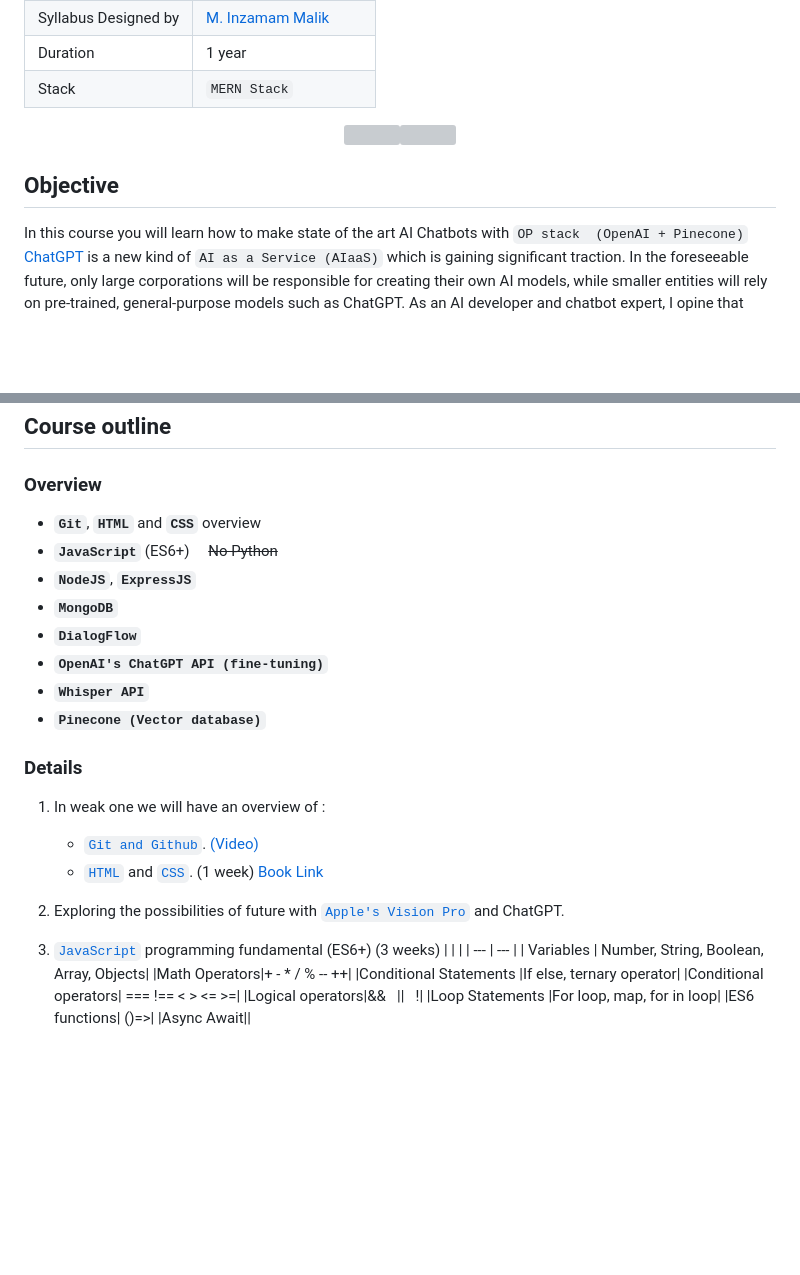
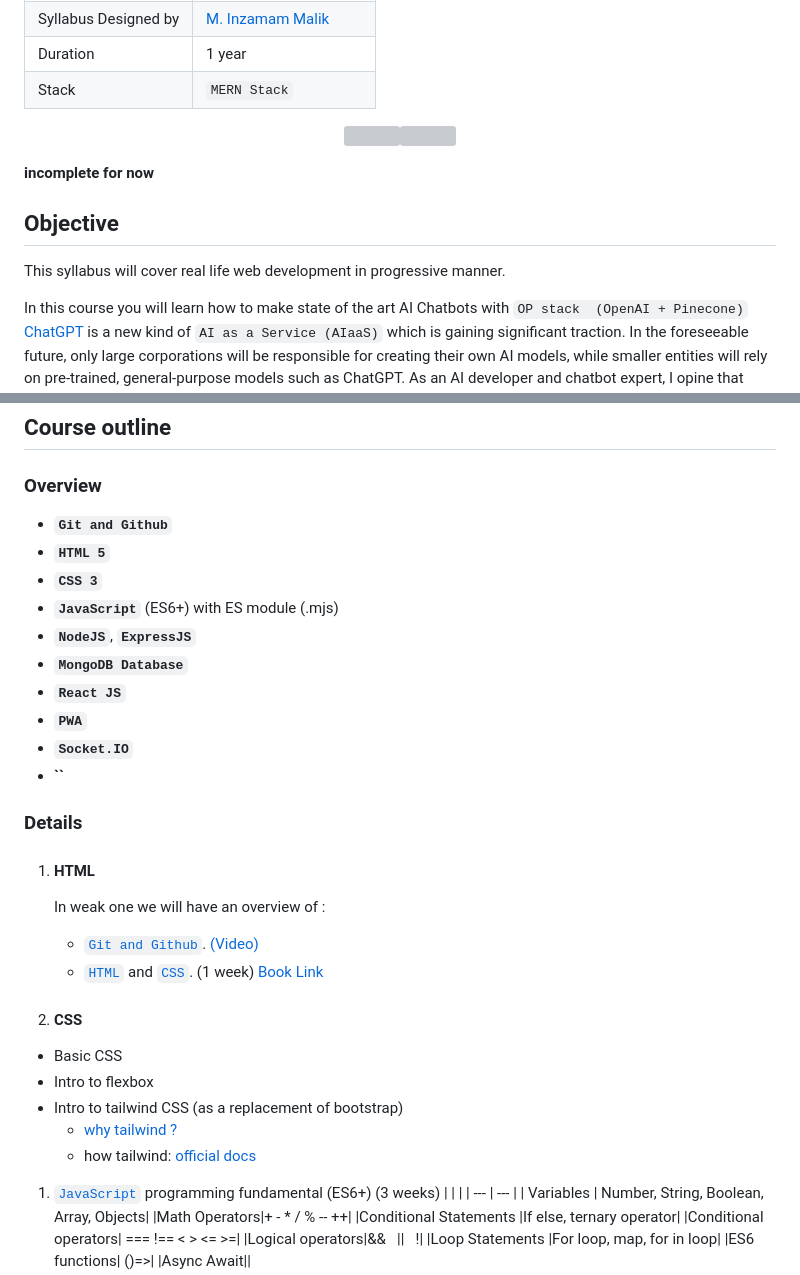
Before and after one commit to mInzamamMalik/Web-Development-Syllabus, a Markdown page: README.md, 2 parts joined by grey strips. Drawn GitHub-style; blank space fills up the shorter version; grey boxes are pictures that could not be loaded.

```diff
--- a/README2.md
+++ b/README.md
@@ -16,7 +16,11 @@
 
  <!-- Google Assistant apps you will learn latest technologies Google Dialoglfow v2,  -->
 
+**incomplete for now**
+
 ## Objective
+
+This syllabus will cover real life web development in progressive manner.
 
 In this course you will learn how to make state of the art AI Chatbots with `OP stack  (OpenAI + Pinecone)`<br>
 [ChatGPT](https://openai.com/blog/chatgpt) is a new kind of `AI as a Service (AIaaS)` which is gaining significant traction. In the foreseeable future, only large corporations will be responsible for creating their own AI models, while smaller entities will rely on pre-trained, general-purpose models such as ChatGPT. As an AI developer and chatbot expert, I opine that while ChatGPT may not yet be at the peak of its potential, it is poised to make substantial progress in the near future.
@@ -33,24 +37,34 @@ This course is designed for aspiring AI developers and Chat-bot enthusiasts, and
 
 ### Overview
 
-- **`Git`**, **`HTML`** and **`CSS`** overview
-- **`JavaScript`** (ES6+) &nbsp;&nbsp;&nbsp;&nbsp;~~No Python~~
+- **`Git and Github`**
+- **`HTML 5`**
+- **`CSS 3`**
+- **`JavaScript`** (ES6+) with ES module (.mjs)
 - **`NodeJS`**, **`ExpressJS`**
-- **`MongoDB`**
-- **`DialogFlow`**
-- **`OpenAI's ChatGPT API (fine-tuning)`**
-- **`Whisper API`**
-- **`Pinecone (Vector database)`**
+- **`MongoDB Database`**
+- **`React JS`**
+- **`PWA`**
+- **`Socket.IO`**
+- **``**
 
 ### Details
 
-1. In weak one we will have an overview of :
+1. #### HTML
 
+    In weak one we will have an overview of :
     - [`Git and Github`](https://rogerdudler.github.io/git-guide/). [(Video)](https://youtu.be/vbH9gMqJ5GQ)
     - [`HTML`](https://youtu.be/HcOc7P5BMi4) and [`CSS`](https://youtu.be/Edsxf_NBFrw).
       (1 week) [Book Link](https://github.com/shehza-d/Learning-Resources/blob/main/02.Starting-of-Development(HTML)/00.Web_development_book(jon-ducket).pdf)
 
-1. Exploring the possibilities of future with [`Apple's Vision Pro`](https://www.youtube.com/live/GYkq9Rgoj8E?feature=share) and ChatGPT.
+1. #### CSS
+
+- Basic CSS
+- Intro to flexbox
+- Intro to tailwind CSS (as a replacement of bootstrap)
+  - [why tailwind ?](https://www.youtube.com/watch?v=CLkxRnRQtDE)
+  - how tailwind: [official docs](https://tailwindcss.com/docs/)
+
 1. [`JavaScript`](https://www.youtube.com/playlist?list=PLu0W_9lII9ahR1blWXxgSlL4y9iQBnLpR) programming fundamental (ES6+) (3 weeks)
     |   |   |
     | --- | --- |
```
Also changed, not shown: other parts of README.md (+13 -36 lines), readme.md (deleted, +0 -63 lines).
